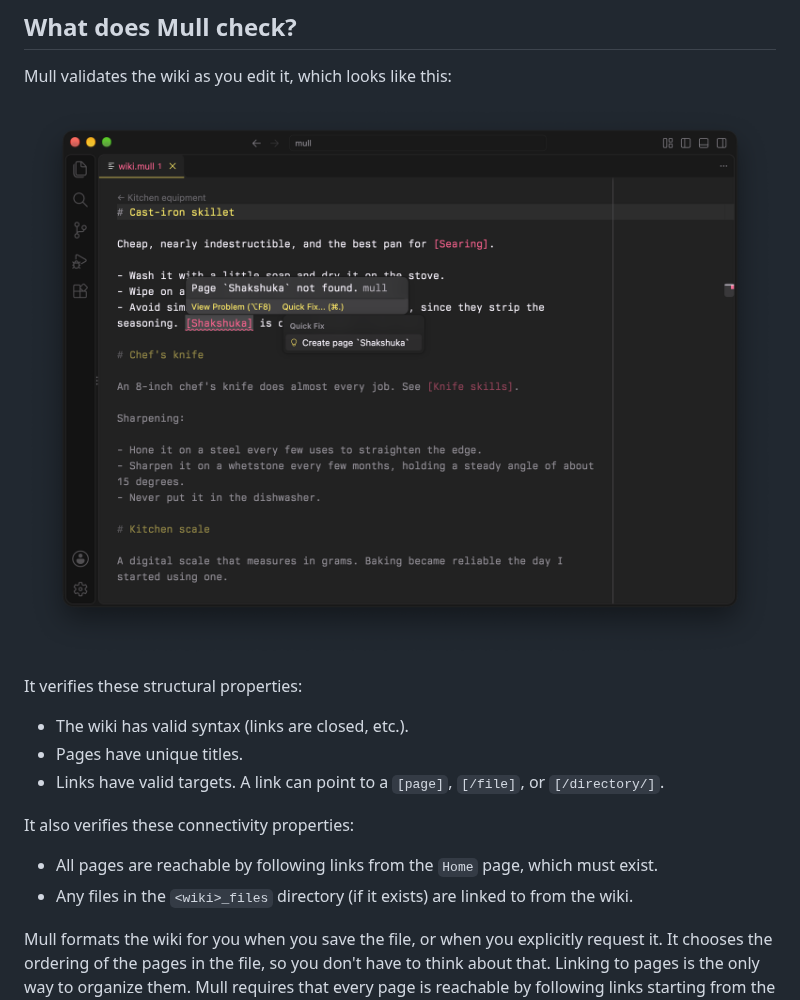
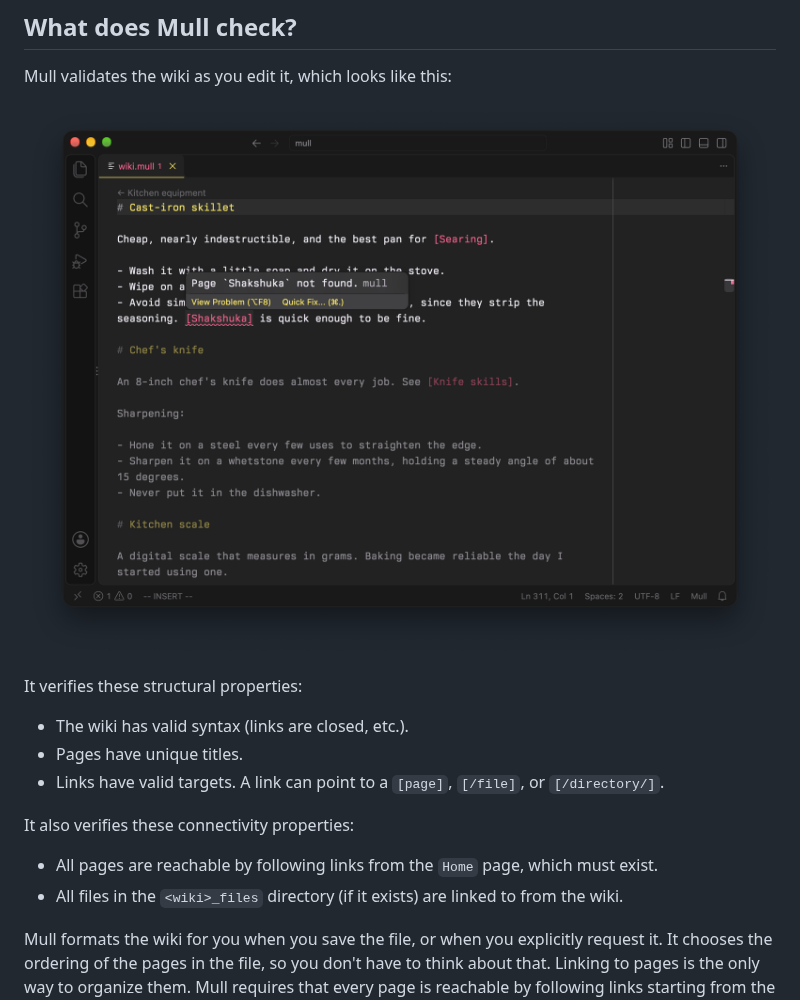
Before and after one commit to stepchowfun/mull, a Markdown page: README.md, the part around the change. Rendered like a GitHub page; pictures changed too: screenshots/broken_link.png.

Commit message:
Update the broken link screenshot, and say all files must be linked

```diff
--- a/README.md
+++ b/README.md
@@ -77,7 +77,7 @@ It verifies these structural properties:
 It also verifies these connectivity properties:
 
 - All pages are reachable by following links from the `Home` page, which must exist.
-- Any files in the `<wiki>_files` directory (if it exists) are linked to from the wiki.
+- All files in the `<wiki>_files` directory (if it exists) are linked to from the wiki.
 
 Mull formats the wiki for you when you save the file, or when you explicitly request it. It chooses the ordering of the pages in the file, so you don't have to think about that. Linking to pages is the only way to organize them. Mull requires that every page is reachable by following links starting from the `Home` page. This promotes a basic form of organization that makes Mull different from other wiki software.
 
```
